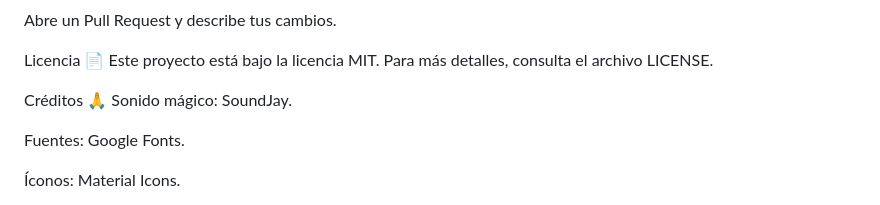
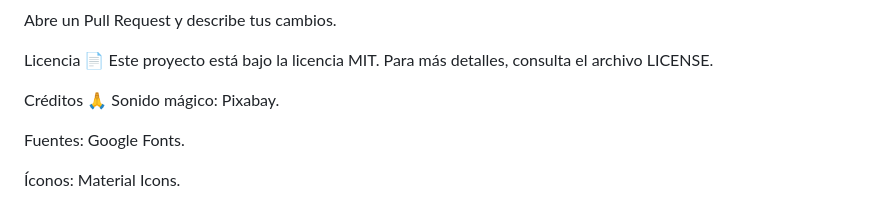
Before and after one commit to KevJeh/challenge_amigo_secreto, a Markdown page: README.md, the part around the change. Rendered like a GitHub page.

Commit message:
Modificando readme p2

```diff
--- a/README.md
+++ b/README.md
@@ -100,7 +100,7 @@ Licencia 📄
 Este proyecto está bajo la licencia MIT. Para más detalles, consulta el archivo LICENSE.
 
 Créditos 🙏
-Sonido mágico: SoundJay.
+Sonido mágico: Pixabay.
 
 Fuentes: Google Fonts.
 
```
